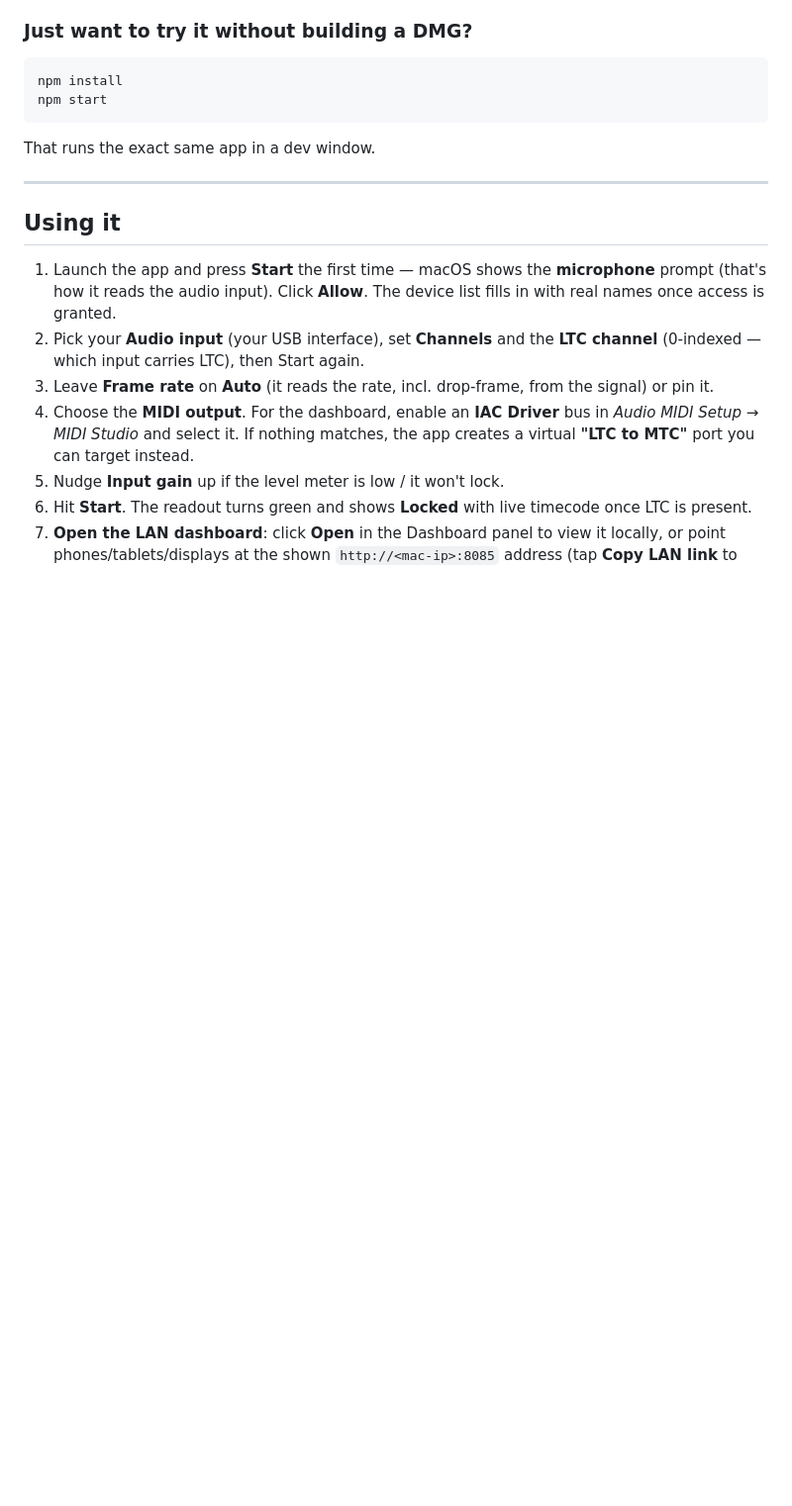
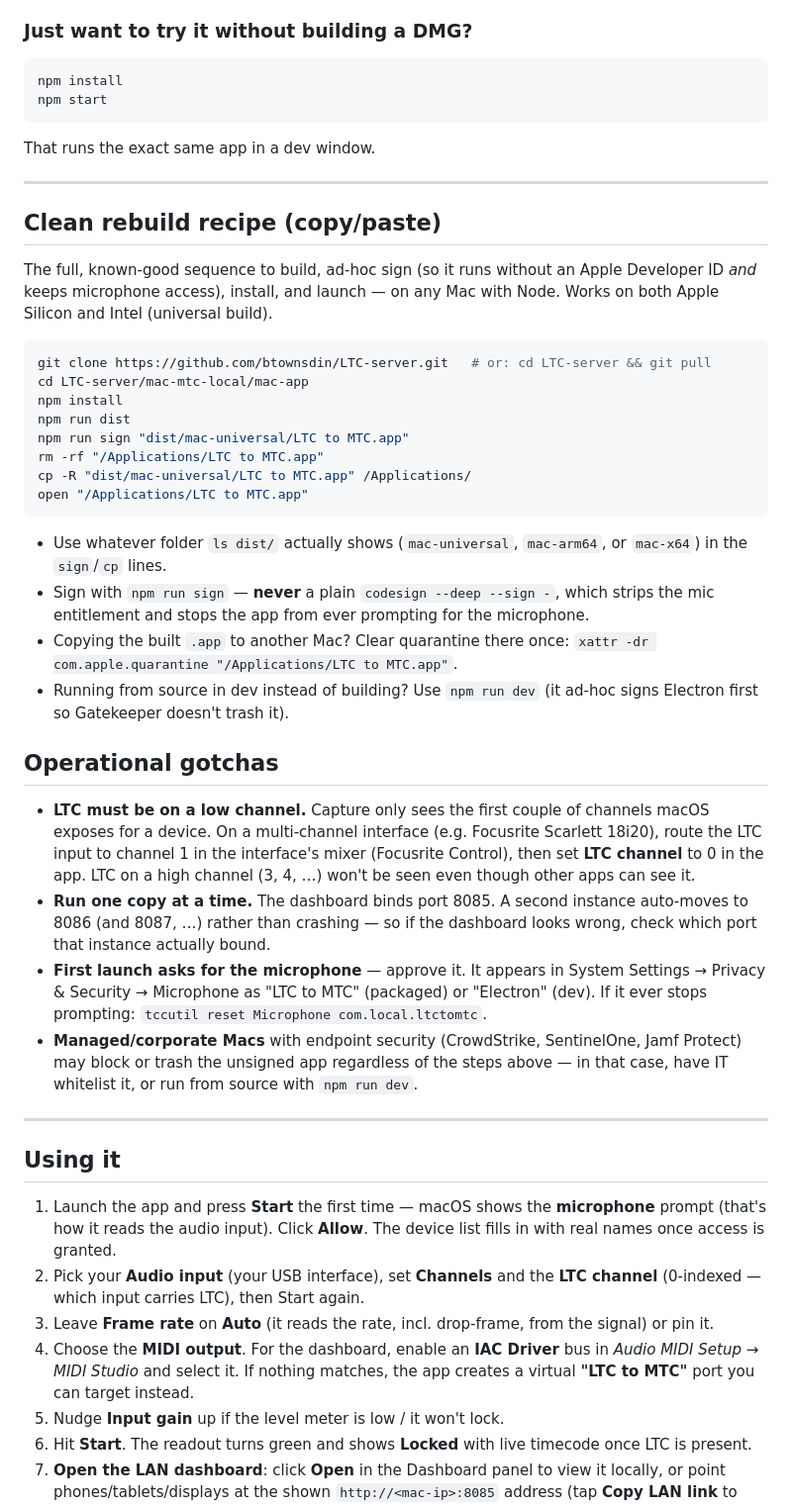
Before and after one commit to btownsdin/LTC-server, a Markdown page: mac-mtc-local/mac-app/README.md, the part around the change. Shown at 99% size. Rendered like a GitHub page; blank space fills up the shorter version.

Commit message:
README: add clean rebuild recipe + operational gotchas

````diff
--- a/mac-mtc-local/mac-app/README.md
+++ b/mac-mtc-local/mac-app/README.md
@@ -50,6 +50,52 @@ npm start
 ```
 
 That runs the exact same app in a dev window.
+
+---
+
+## Clean rebuild recipe (copy/paste)
+
+The full, known-good sequence to build, ad-hoc sign (so it runs without an Apple
+Developer ID *and* keeps microphone access), install, and launch — on any Mac
+with Node. Works on both Apple Silicon and Intel (universal build).
+
+```bash
+git clone https://github.com/btownsdin/LTC-server.git   # or: cd LTC-server && git pull
+cd LTC-server/mac-mtc-local/mac-app
+npm install
+npm run dist
+npm run sign "dist/mac-universal/LTC to MTC.app"
+rm -rf "/Applications/LTC to MTC.app"
+cp -R "dist/mac-universal/LTC to MTC.app" /Applications/
+open "/Applications/LTC to MTC.app"
+```
+
+- Use whatever folder `ls dist/` actually shows (`mac-universal`, `mac-arm64`,
+  or `mac-x64`) in the `sign`/`cp` lines.
+- Sign with `npm run sign` — **never** a plain `codesign --deep --sign -`, which
+  strips the mic entitlement and stops the app from ever prompting for the
+  microphone.
+- Copying the built `.app` to another Mac? Clear quarantine there once:
+  `xattr -dr com.apple.quarantine "/Applications/LTC to MTC.app"`.
+- Running from source in dev instead of building? Use `npm run dev` (it ad-hoc
+  signs Electron first so Gatekeeper doesn't trash it).
+
+## Operational gotchas
+
+- **LTC must be on a low channel.** Capture only sees the first couple of
+  channels macOS exposes for a device. On a multi-channel interface (e.g.
+  Focusrite Scarlett 18i20), route the LTC input to channel 1 in the interface's
+  mixer (Focusrite Control), then set **LTC channel** to 0 in the app. LTC on a
+  high channel (3, 4, …) won't be seen even though other apps can see it.
+- **Run one copy at a time.** The dashboard binds port 8085. A second instance
+  auto-moves to 8086 (and 8087, …) rather than crashing — so if the dashboard
+  looks wrong, check which port that instance actually bound.
+- **First launch asks for the microphone** — approve it. It appears in System
+  Settings → Privacy & Security → Microphone as "LTC to MTC" (packaged) or
+  "Electron" (dev). If it ever stops prompting: `tccutil reset Microphone com.local.ltctomtc`.
+- **Managed/corporate Macs** with endpoint security (CrowdStrike, SentinelOne,
+  Jamf Protect) may block or trash the unsigned app regardless of the steps
+  above — in that case, have IT whitelist it, or run from source with `npm run dev`.
 
 ---
 
````
